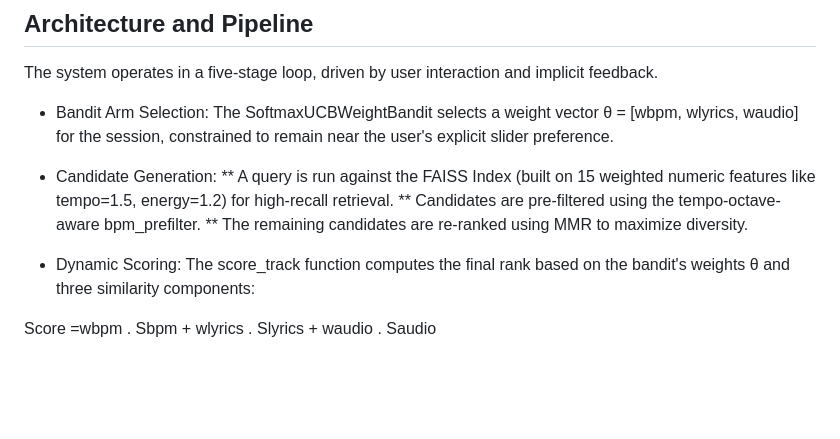
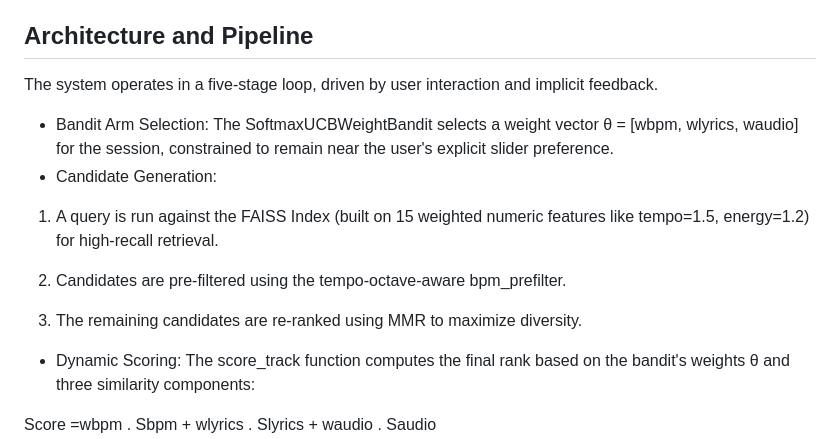
Before and after one commit to seungho715/CS-547-Final, a Markdown page: README.md, the part around the change. Rendered like a GitHub page; blank space fills up the shorter version.

```diff
--- a/README.md
+++ b/README.md
@@ -15,9 +15,12 @@ The system operates in a five-stage loop, driven by user interaction and implici
 
 * Bandit Arm Selection: The SoftmaxUCBWeightBandit selects a weight vector θ = [wbpm, wlyrics, waudio] for the session, constrained to remain near the user's explicit slider preference.
 * Candidate Generation:
-** A query is run against the FAISS Index (built on 15 weighted numeric features like tempo=1.5, energy=1.2) for high-recall retrieval.
-** Candidates are pre-filtered using the tempo-octave-aware bpm_prefilter.
-** The remaining candidates are re-ranked using MMR to maximize diversity.
+
+1. A query is run against the FAISS Index (built on 15 weighted numeric features like tempo=1.5, energy=1.2) for high-recall retrieval.
+
+2. Candidates are pre-filtered using the tempo-octave-aware bpm_prefilter.
+
+3. The remaining candidates are re-ranked using MMR to maximize diversity.
 
 * Dynamic Scoring: The score_track function computes the final rank based on the bandit's weights θ and three similarity components:
 
```
